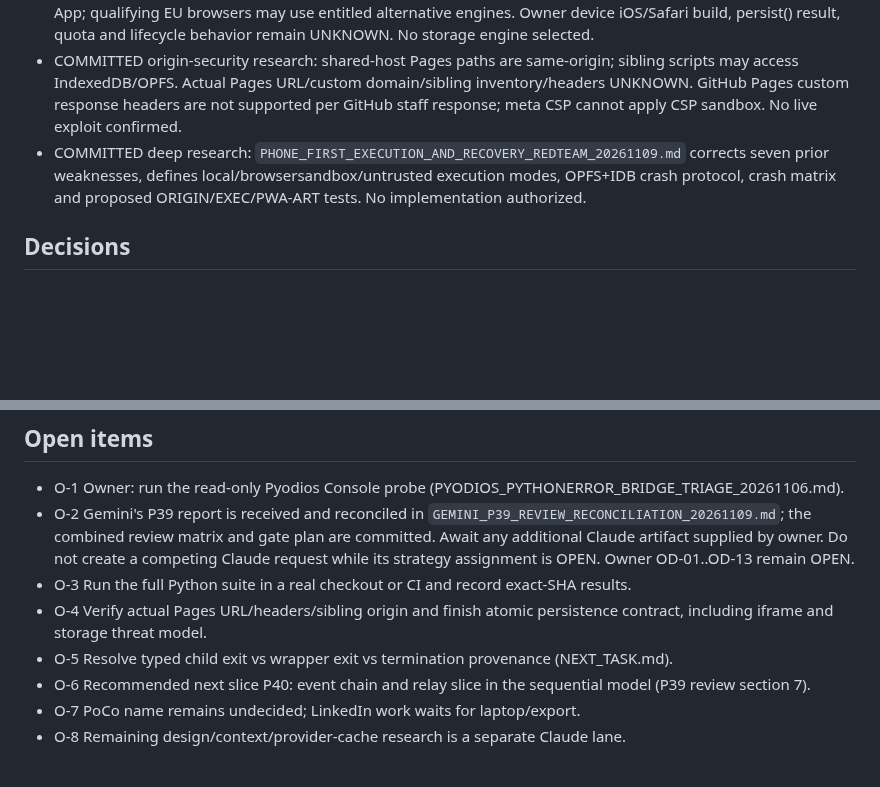
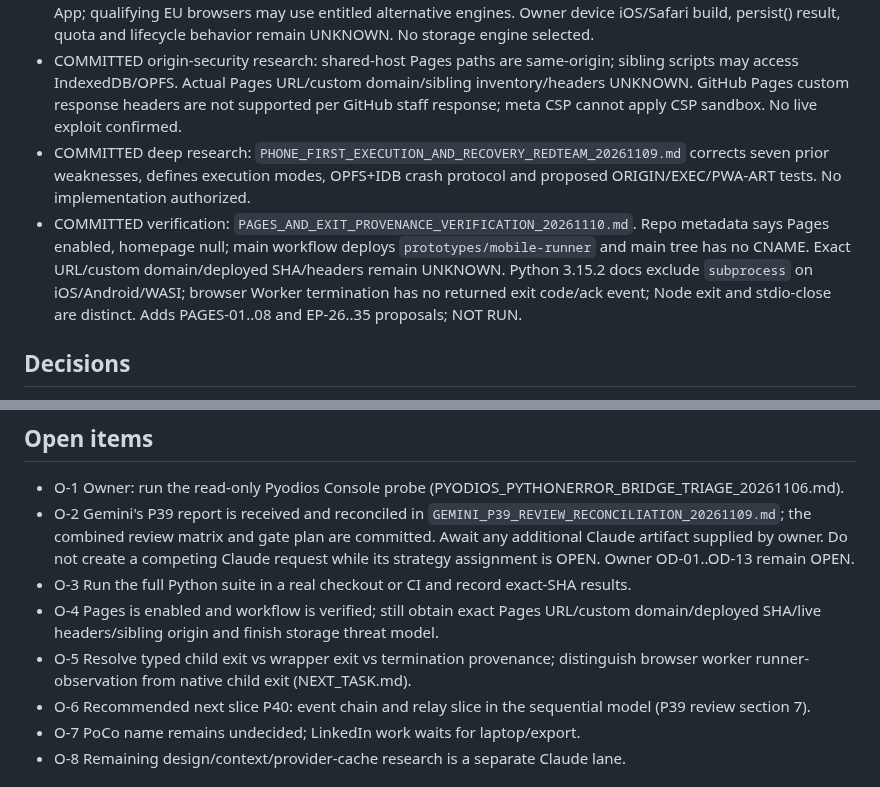
Before and after one commit to marcelosofficial-ctrl/PocketCode-, a Markdown page: AI_COLLAB/STATE.md, 2 parts joined by grey strips. GitHub-like rendering; blank space fills up the shorter version.

Commit message:
docs(state): record Pages and exit evidence

```diff
--- a/AI_COLLAB/STATE.md
+++ b/AI_COLLAB/STATE.md
@@ -12,7 +12,8 @@ Updated: 2026-11-09 by ChatGPT. Sources: live branch, GitHub API, P39 reconcilia
 - Product, website and governance research is committed. No spending authorized.
 - COMMITTED PWA research: PWA_LOCAL_STORAGE_AND_RECOVERY_CONTRACT_20261109.md defines IndexedDB atomic metadata, OPFS staging/readback, local fencing, service-worker recovery and 22 proposed PWA tests. NO_SPEND_PWA_PATH_20261108.md corrected: WebKit Home Screen origins are ITP seven-day exempt and isolated from Safari, but still face quota/pressure/user clearing; iOS 26 Add to Home Screen includes Open as Web App; qualifying EU browsers may use entitled alternative engines. Owner device iOS/Safari build, persist() result, quota and lifecycle behavior remain UNKNOWN. No storage engine selected.
 - COMMITTED origin-security research: shared-host Pages paths are same-origin; sibling scripts may access IndexedDB/OPFS. Actual Pages URL/custom domain/sibling inventory/headers UNKNOWN. GitHub Pages custom response headers are not supported per GitHub staff response; meta CSP cannot apply CSP sandbox. No live exploit confirmed.
-- COMMITTED deep research: `PHONE_FIRST_EXECUTION_AND_RECOVERY_REDTEAM_20261109.md` corrects seven prior weaknesses, defines local/browsersandbox/untrusted execution modes, OPFS+IDB crash protocol, crash matrix and proposed ORIGIN/EXEC/PWA-ART tests. No implementation authorized.
+- COMMITTED deep research: `PHONE_FIRST_EXECUTION_AND_RECOVERY_REDTEAM_20261109.md` corrects seven prior weaknesses, defines execution modes, OPFS+IDB crash protocol and proposed ORIGIN/EXEC/PWA-ART tests. No implementation authorized.
+- COMMITTED verification: `PAGES_AND_EXIT_PROVENANCE_VERIFICATION_20261110.md`. Repo metadata says Pages enabled, homepage null; main workflow deploys `prototypes/mobile-runner` and main tree has no CNAME. Exact URL/custom domain/deployed SHA/headers remain UNKNOWN. Python 3.15.2 docs exclude `subprocess` on iOS/Android/WASI; browser Worker termination has no returned exit code/ack event; Node exit and stdio-close are distinct. Adds PAGES-01..08 and EP-26..35 proposals; NOT RUN.
 
 ## Decisions
 - D-001 unified PC-and-phone direction, separate development boundaries. D-002 GitHub is source of truth. D-003 no secrets in the public repo. D-004 validate before stack commitment. D-005 zero spend.
@@ -27,8 +28,8 @@ Updated: 2026-11-09 by ChatGPT. Sources: live branch, GitHub API, P39 reconcilia
 - O-1 Owner: run the read-only Pyodios Console probe (PYODIOS_PYTHONERROR_BRIDGE_TRIAGE_20261106.md).
 - O-2 Gemini's P39 report is received and reconciled in `GEMINI_P39_REVIEW_RECONCILIATION_20261109.md`; the combined review matrix and gate plan are committed. Await any additional Claude artifact supplied by owner. Do not create a competing Claude request while its strategy assignment is OPEN. Owner OD-01..OD-13 remain OPEN.
 - O-3 Run the full Python suite in a real checkout or CI and record exact-SHA results.
-- O-4 Verify actual Pages URL/headers/sibling origin and finish atomic persistence contract, including iframe and storage threat model.
-- O-5 Resolve typed child exit vs wrapper exit vs termination provenance (NEXT_TASK.md).
+- O-4 Pages is enabled and workflow is verified; still obtain exact Pages URL/custom domain/deployed SHA/live headers/sibling origin and finish storage threat model.
+- O-5 Resolve typed child exit vs wrapper exit vs termination provenance; distinguish browser worker runner-observation from native child exit (NEXT_TASK.md).
 - O-6 Recommended next slice P40: event chain and relay slice in the sequential model (P39 review section 7).
 - O-7 PoCo name remains undecided; LinkedIn work waits for laptop/export.
 - O-8 Remaining design/context/provider-cache research is a separate Claude lane.
```
